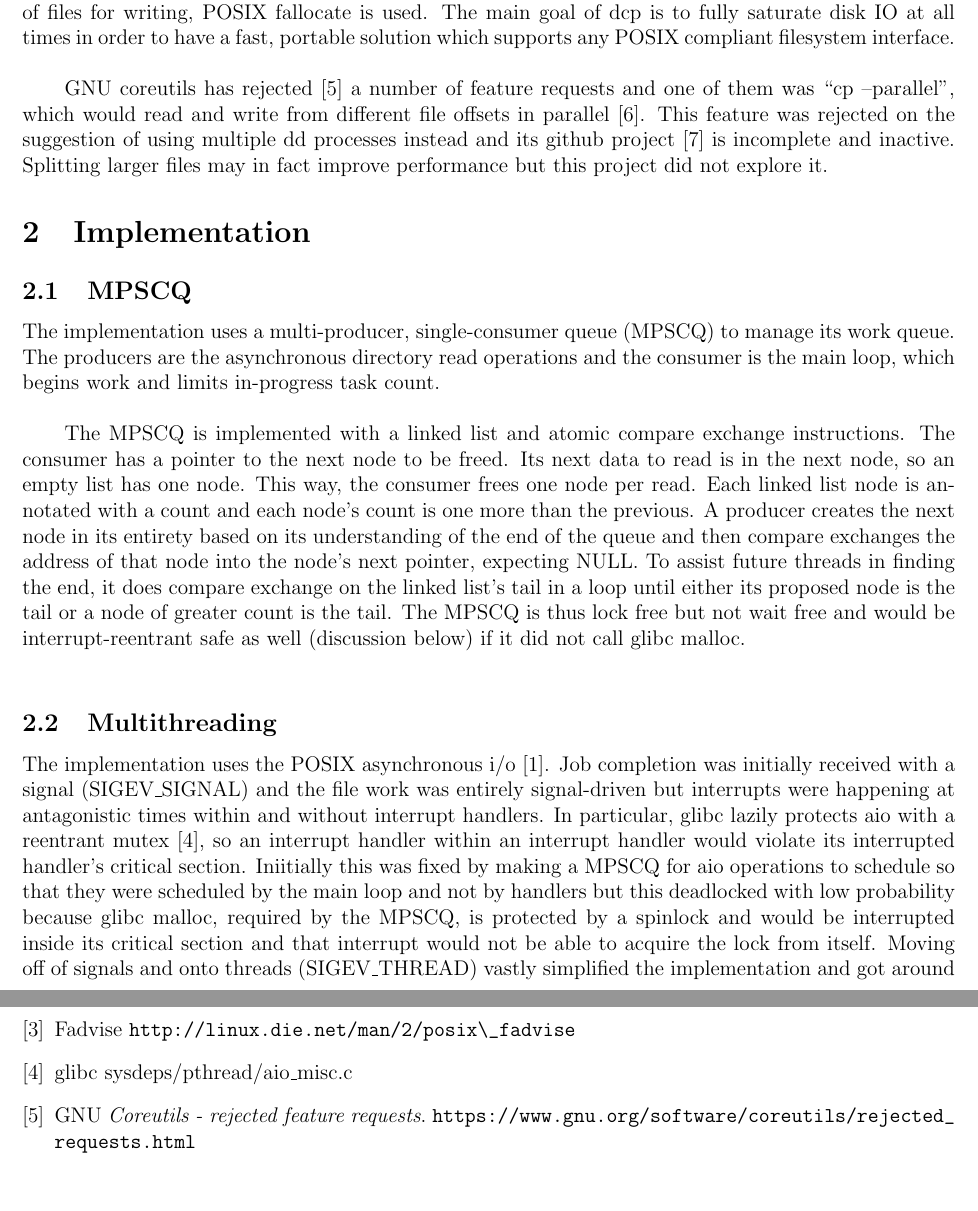
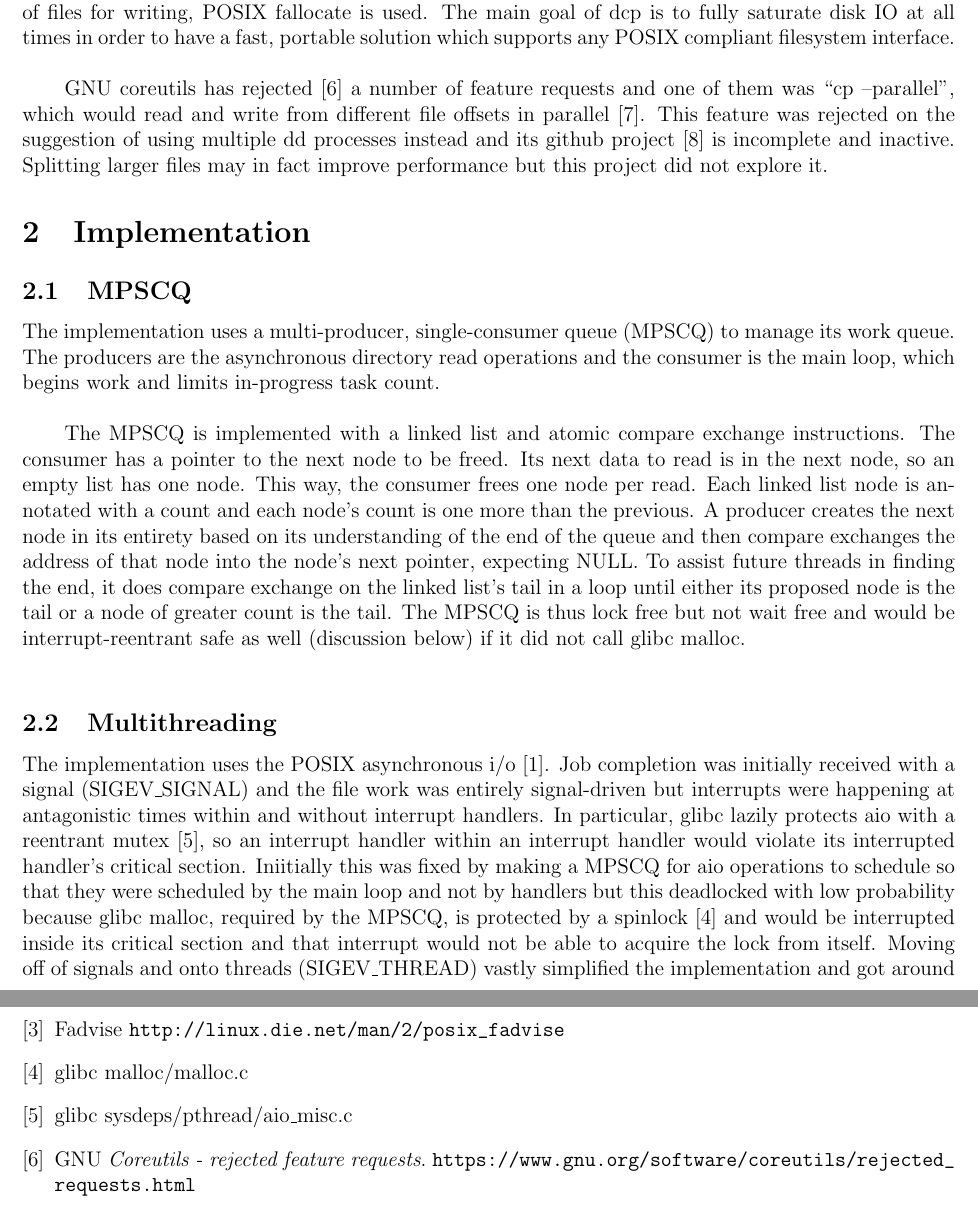
Before and after one commit to Thomas-Kim/dcp, a LaTeX document (report/report.tex): two parts of pages 1 and 9 of 9, joined at a grey line, cut so that both start at the same text. Compiled offline with pdfLaTeX.

Commit message:
malloc and urls

```diff
--- a/report/report.tex
+++ b/report/report.tex
@@ -79,7 +79,7 @@ handlers. In particular, glibc lazily protects aio with a reentrant mutex \cite{
 interrupt handler within an interrupt handler would violate its interrupted handler's
 critical section. Iniitially this was fixed by making a MPSCQ for aio operations to schedule
 so that they were scheduled by the main loop and not by handlers but this deadlocked with low
-probability because glibc malloc, required by the MPSCQ, is protected by a spinlock and
+probability because glibc malloc, required by the MPSCQ, is protected by a spinlock \cite{malloc} and
 would be interrupted inside its critical section and that interrupt would not be
 able to acquire the lock from itself. Moving off of signals and onto threads (SIGEV\_THREAD)
 vastly simplified the implementation and got around all of those pesky single-threaded
@@ -380,6 +380,9 @@ in the kernel version between the two platforms, as well as the fact that platfo
 \bibitem{fadvise}
     Fadvise
-    \url{http://linux.die.net/man/2/posix\_fadvise}
+    \url{http://linux.die.net/man/2/posix_fadvise}
+\bibitem{malloc}
+    glibc
+    malloc/malloc.c
 \bibitem{aio_read}
     glibc
     sysdeps/pthread/aio\_misc.c
```
Also changed, not shown: report/report.tex (2 more changed lines).
